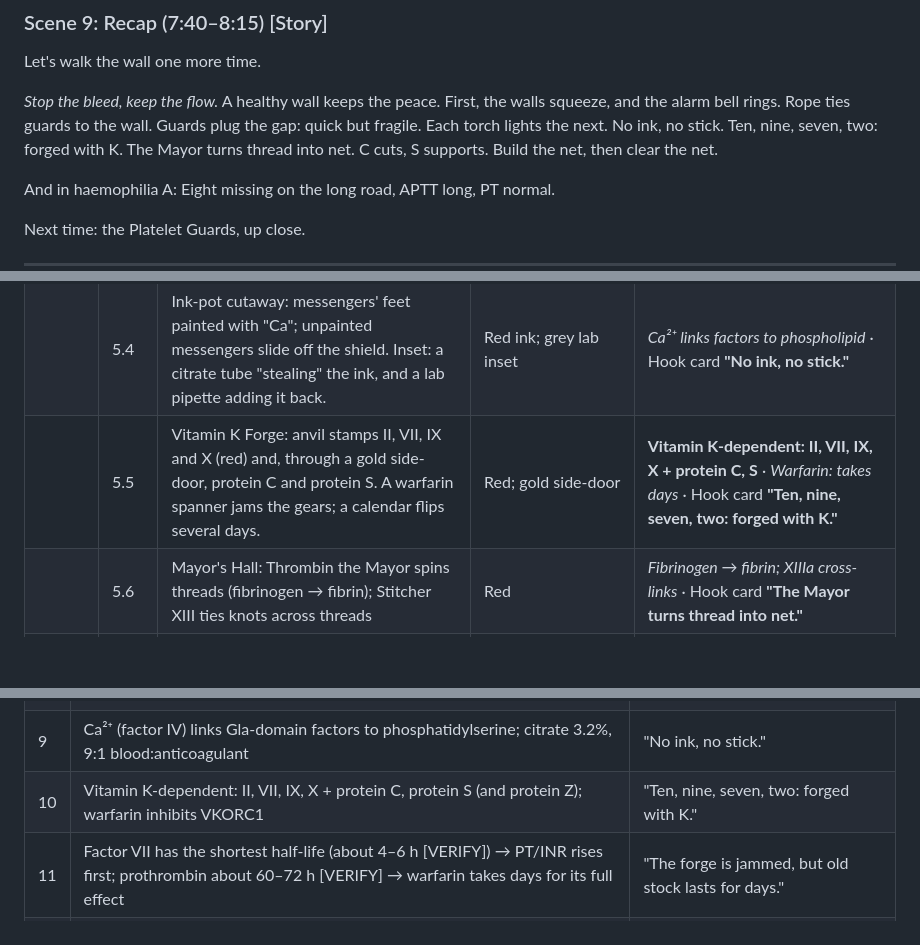
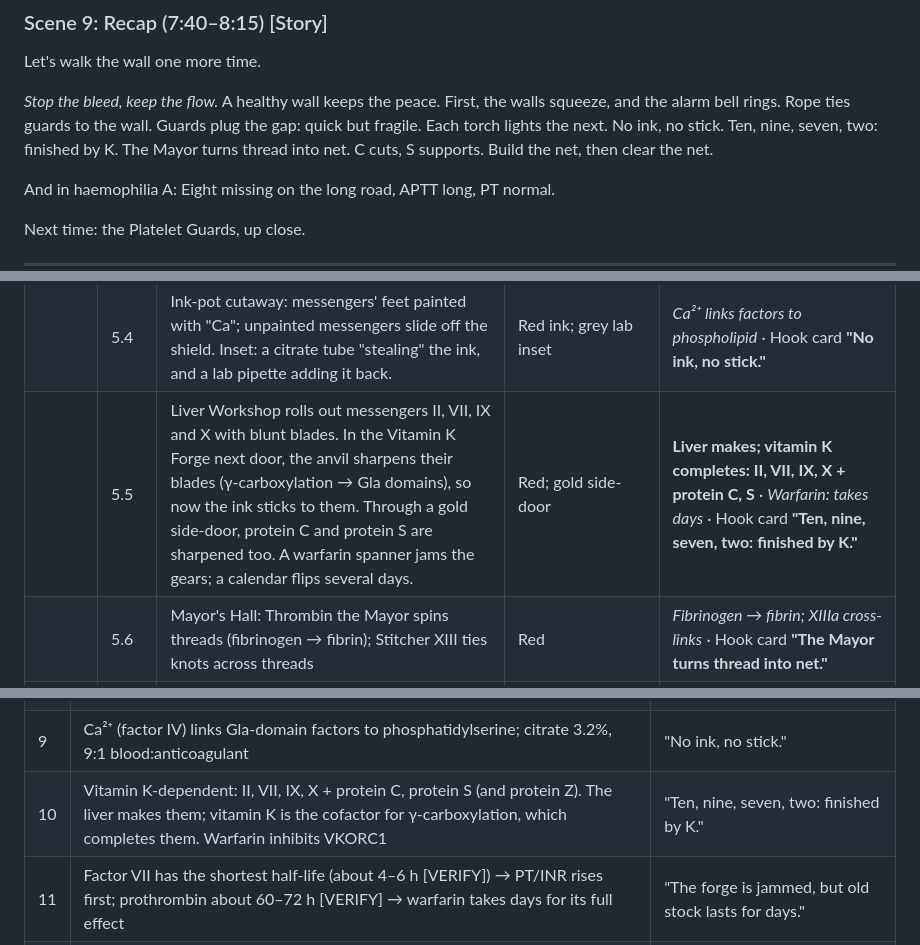
Before and after one commit to pw5djz87yf-a11y/frcpath-haematology-app, a Markdown page: docs/haemostasis-video-series/01_module1_the_day_the_wall_tore.md, 3 parts joined by grey strips. Rendered like a GitHub page; blank space fills up the shorter version.

```diff
--- a/docs/haemostasis-video-series/01_module1_the_day_the_wall_tore.md
+++ b/docs/haemostasis-video-series/01_module1_the_day_the_wall_tore.md
@@ -163,7 +164,7 @@ These roads are a laboratory model. In the body, factor XII is not needed: its d
 
 Let's walk the wall one more time.
 
-*Stop the bleed, keep the flow.* A healthy wall keeps the peace. First, the walls squeeze, and the alarm bell rings. Rope ties guards to the wall. Guards plug the gap: quick but fragile. Each torch lights the next. No ink, no stick. Ten, nine, seven, two: forged with K. The Mayor turns thread into net. C cuts, S supports. Build the net, then clear the net.
+*Stop the bleed, keep the flow.* A healthy wall keeps the peace. First, the walls squeeze, and the alarm bell rings. Rope ties guards to the wall. Guards plug the gap: quick but fragile. Each torch lights the next. No ink, no stick. Ten, nine, seven, two: finished by K. The Mayor turns thread into net. C cuts, S supports. Build the net, then clear the net.
 
 And in haemophilia A: Eight missing on the long road, APTT long, PT normal.
 
@@ -197,7 +198,7 @@ Next time: the Platelet Guards, up close.
 | | 5.2 | Small thrombin flame sends sparks back to light side-torches V, VIII and XI, and to the guards (shields brighten). VIII is unhooked from the Rope. | Red | **Amplification:** thrombin activates platelets, V, VIII, XI |
 | | 5.3 | Camera pans to two towers built *on top of* the guards' shields: "Tenase" (IXa + VIIIa) and "Prothrombinase" (Xa + Va). Big flame. | Red | **Propagation:** tenase · prothrombinase → thrombin burst |
 | | 5.4 | Ink-pot cutaway: messengers' feet painted with "Ca"; unpainted messengers slide off the shield. Inset: a citrate tube "stealing" the ink, and a lab pipette adding it back. | Red ink; grey lab inset | *Ca²⁺ links factors to phospholipid* · Hook card **"No ink, no stick."** |
-| | 5.5 | Vitamin K Forge: anvil stamps II, VII, IX and X (red) and, through a gold side-door, protein C and protein S. A warfarin spanner jams the gears; a calendar flips several days. | Red; gold side-door | **Vitamin K-dependent: II, VII, IX, X + protein C, S** · *Warfarin: takes days* · Hook card **"Ten, nine, seven, two: forged with K."** |
+| | 5.5 | Liver Workshop rolls out messengers II, VII, IX and X with blunt blades. In the Vitamin K Forge next door, the anvil sharpens their blades (γ-carboxylation → Gla domains), so now the ink sticks to them. Through a gold side-door, protein C and protein S are sharpened too. A warfarin spanner jams the gears; a calendar flips several days. | Red; gold side-door | **Liver makes; vitamin K completes: II, VII, IX, X + protein C, S** · *Warfarin: takes days* · Hook card **"Ten, nine, seven, two: finished by K."** |
 | | 5.6 | Mayor's Hall: Thrombin the Mayor spins threads (fibrinogen → fibrin); Stitcher XIII ties knots across threads | Red | *Fibrinogen → fibrin; XIIIa cross-links* · Hook card **"The Mayor turns thread into net."** |
 | | 5.7 | Hook card summary | Red | **"Each torch lights the next, and the flame grows."** |
 | **6** 5:30–6:15 | 6.1 | Relay map zooms out; gold Gatekeepers appear at gates. Antithrombin padlocks the Mayor's door and the Xa tower; a heparin key turns the padlock fast. | Gold | **Antithrombin:** thrombin, Xa (+ IXa, XIa, XIIa) · heparin accelerates |
@@ -334,7 +335,7 @@ E. Factor XIII
 | 7 | Platelet count 150–400 ×10⁹/L; lifespan about 7–10 days; about one-third pooled in the spleen | "Guards plug the gap: quick but fragile." |
 | 8 | Cell-based model: initiation (TF–VIIa) → amplification (thrombin activates platelets, V, VIII, XI) → propagation (tenase IXa–VIIIa; prothrombinase Xa–Va) | "Each torch lights the next, and the flame grows." |
 | 9 | Ca²⁺ (factor IV) links Gla-domain factors to phosphatidylserine; citrate 3.2%, 9:1 blood:anticoagulant | "No ink, no stick." |
-| 10 | Vitamin K-dependent: II, VII, IX, X + protein C, protein S (and protein Z); warfarin inhibits VKORC1 | "Ten, nine, seven, two: forged with K." |
+| 10 | Vitamin K-dependent: II, VII, IX, X + protein C, protein S (and protein Z). The liver makes them; vitamin K is the cofactor for γ-carboxylation, which completes them. Warfarin inhibits VKORC1 | "Ten, nine, seven, two: finished by K." |
 | 11 | Factor VII has the shortest half-life (about 4–6 h [VERIFY]) → PT/INR rises first; prothrombin about 60–72 h [VERIFY] → warfarin takes days for its full effect | "The forge is jammed, but old stock lasts for days." |
 | 12 | Thrombin: fibrinogen → fibrin; activates V, VIII, XI, XIII and platelets; with thrombomodulin, activates protein C | "The Mayor turns thread into net." |
 | 13 | Antithrombin inhibits thrombin and Xa (also IXa, XIa, XIIa); heparin accelerates it | "Antithrombin locks the Mayor's door; heparin speeds the key." |
```
Also changed, not shown: other parts of docs/haemostasis-video-series/01_module1_the_day_the_wall_tore.md (+22 -19 lines), docs/haemostasis-video-series/00_series_plan.md (+5 -5 lines).
